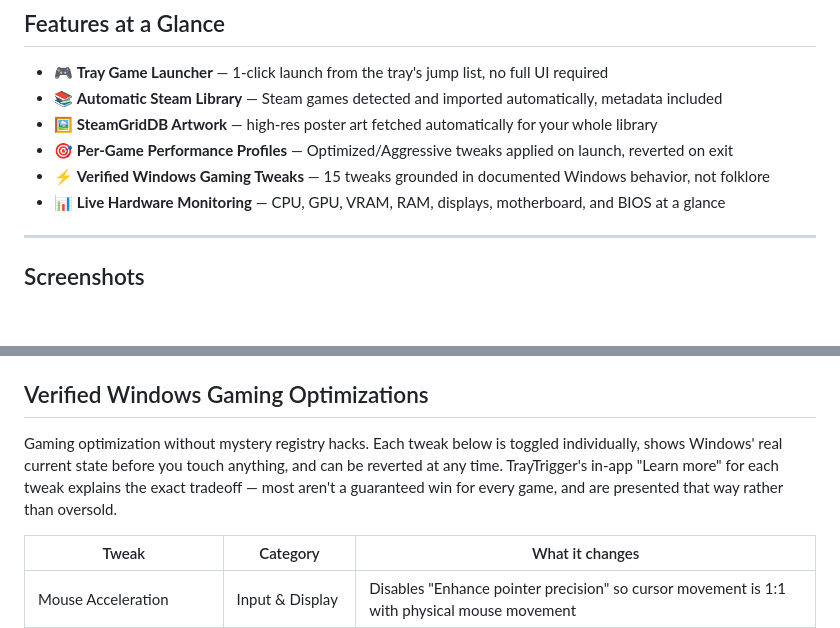
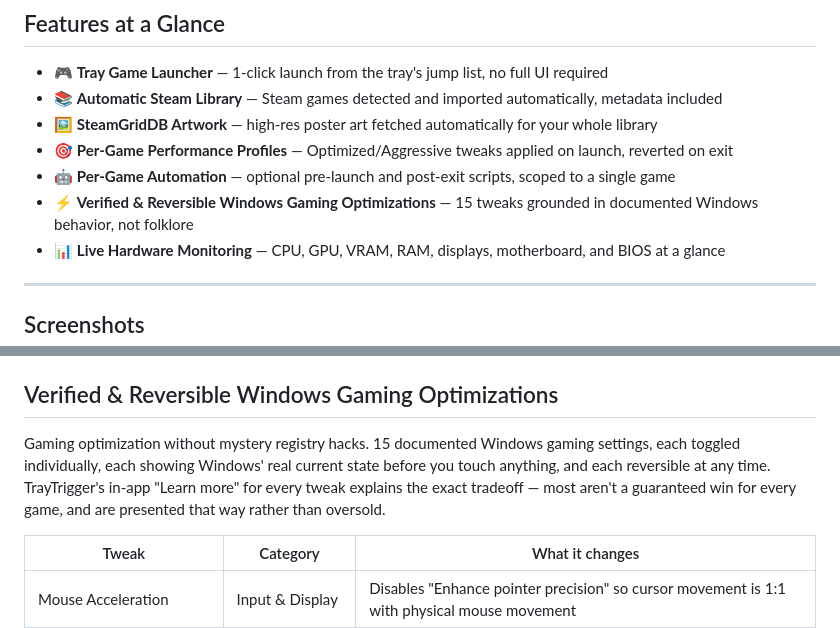
Before and after one commit to stephenh678/TrayTrigger, a Markdown page: README.md, 2 parts joined by grey strips. Rendered like a GitHub page; blank space fills up the shorter version.

Commit message:
Surface per-game automation and reframe tweak positioning in README
Add per-game scripts to Features at a Glance (previously only mentioned
under Performance Profiles) and lead the optimizations section with
"verified & reversible" rather than a bare tweak count.

```diff
--- a/README.md
+++ b/README.md
@@ -61,7 +61,8 @@ TrayTrigger isn't another always-on-top launcher. It's a tray icon until you nee
 - 📚 **Automatic Steam Library** — Steam games detected and imported automatically, metadata included
 - 🖼️ **SteamGridDB Artwork** — high-res poster art fetched automatically for your whole library
 - 🎯 **Per-Game Performance Profiles** — Optimized/Aggressive tweaks applied on launch, reverted on exit
-- ⚡ **Verified Windows Gaming Tweaks** — 15 tweaks grounded in documented Windows behavior, not folklore
+- 🤖 **Per-Game Automation** — optional pre-launch and post-exit scripts, scoped to a single game
+- ⚡ **Verified & Reversible Windows Gaming Optimizations** — 15 tweaks grounded in documented Windows behavior, not folklore
 - 📊 **Live Hardware Monitoring** — CPU, GPU, VRAM, RAM, displays, motherboard, and BIOS at a glance
 
 ---
@@ -108,9 +109,9 @@ Assign each game its own tweak tier from Edit Game:
 - **Crash-safe** — if TrayTrigger or your PC crashes mid-session, the next launch detects and restores your pre-game state automatically.
 - **Custom pre-launch & post-exit scripts** (advanced, off by default) — attach your own `.bat`, `.cmd`, `.ps1`, or `.exe` to any game. The pre-launch script runs just before the game starts (optionally holding launch until it finishes); the post-exit script runs the moment the game closes. Scripts receive the phase, game name, and executable as arguments plus `TRAYTRIGGER_*` environment variables, and can run hidden or elevated.
 
-## Verified Windows Gaming Optimizations
+## Verified & Reversible Windows Gaming Optimizations
 
-Gaming optimization without mystery registry hacks. Each tweak below is toggled individually, shows Windows' real current state before you touch anything, and can be reverted at any time. TrayTrigger's in-app "Learn more" for each tweak explains the exact tradeoff — most aren't a guaranteed win for every game, and are presented that way rather than oversold.
+Gaming optimization without mystery registry hacks. 15 documented Windows gaming settings, each toggled individually, each showing Windows' real current state before you touch anything, and each reversible at any time. TrayTrigger's in-app "Learn more" for every tweak explains the exact tradeoff — most aren't a guaranteed win for every game, and are presented that way rather than oversold.
 
 | Tweak | Category | What it changes |
 |---|---|---|
```
